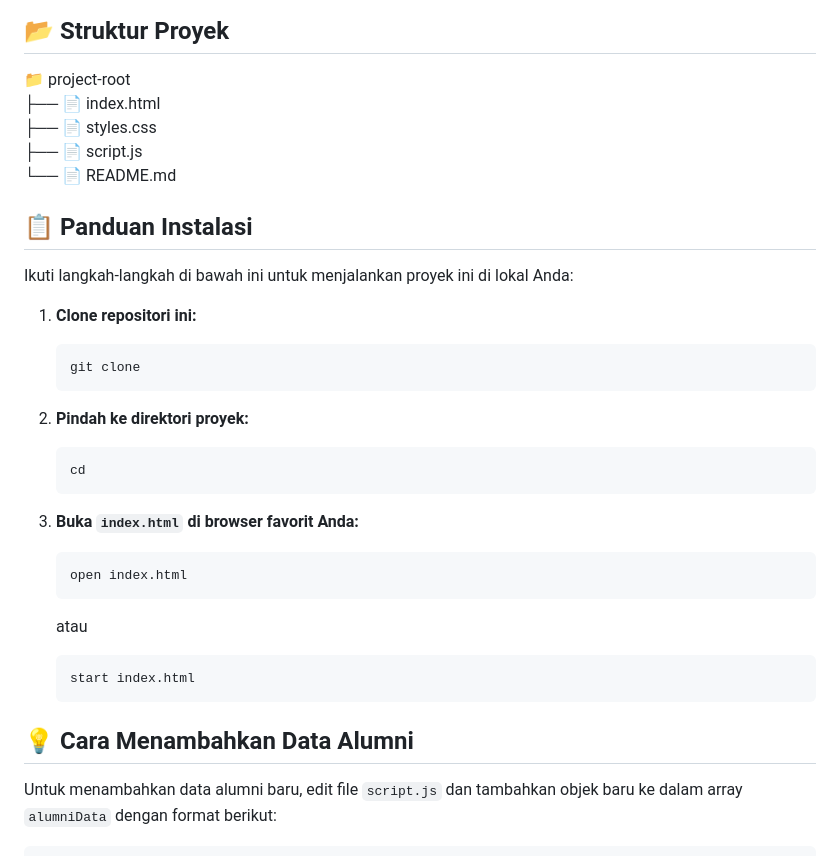
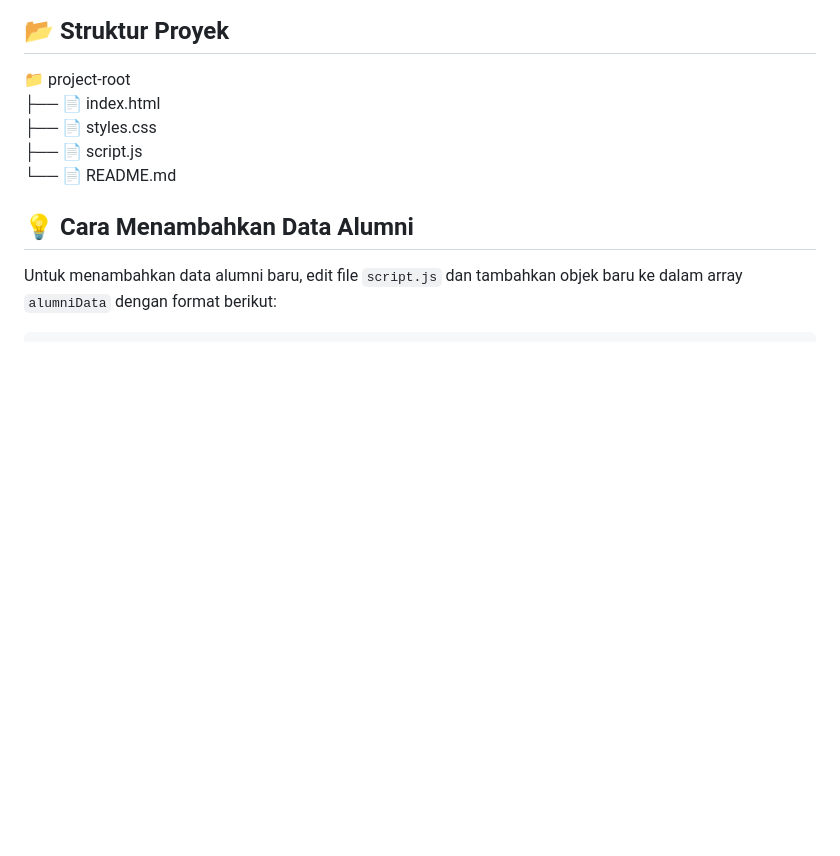
Before and after one commit to rekhanaya/CC-18, a Markdown page: README.md, the part around the change. Rendered like a GitHub page; blank space fills up the shorter version.

````diff
--- a/README.md
+++ b/README.md
@@ -26,34 +26,6 @@ Proyek ini dibangun menggunakan teknologi berikut:
 ├── 📄 styles.css
 ├── 📄 script.js
 └── 📄 README.md
-
-## 📋 Panduan Instalasi
-
-Ikuti langkah-langkah di bawah ini untuk menjalankan proyek ini di lokal Anda:
-
-1. **Clone repositori ini:**
-
-    ```bash
-    git clone
-    ```
-
-2. **Pindah ke direktori proyek:**
-
-    ```bash
-    cd
-    ```
-
-3. **Buka `index.html` di browser favorit Anda:**
-
-    ```bash
-    open index.html
-    ```
-
-    atau
-
-    ```bash
-    start index.html
-    ```
 
 ## 💡 Cara Menambahkan Data Alumni
 
````
